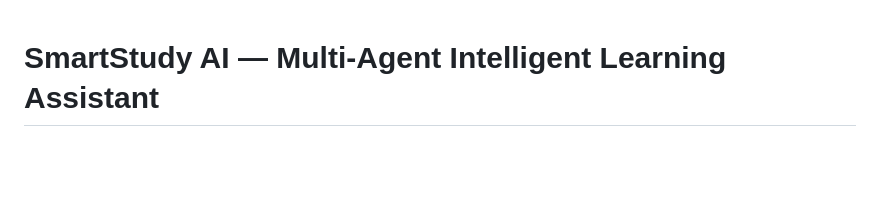
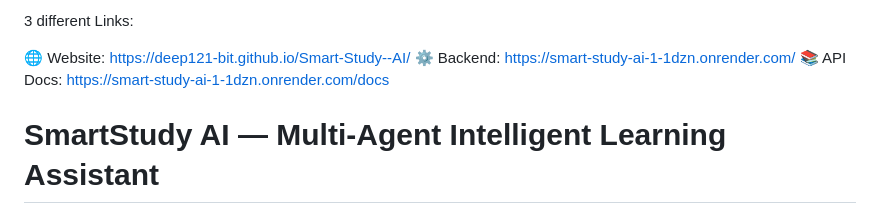
Before and after one commit to deep121-bit/Smart-Study--AI-, a Markdown page: README.md, the part around the change. Drawn GitHub-style; blank space fills up the shorter version.

Commit message:
Add links to resources in README
Added links to website, backend, and API documentation.

```diff
--- a/README.md
+++ b/README.md
@@ -1,3 +1,13 @@
+3 different Links:
+
+
+🌐 Website: https://deep121-bit.github.io/Smart-Study--AI/
+⚙️ Backend: https://smart-study-ai-1-1dzn.onrender.com/
+📚 API Docs: https://smart-study-ai-1-1dzn.onrender.com/docs
+
+
+
+
 # SmartStudy AI — Multi-Agent Intelligent Learning Assistant
 
 A premium, dark-mode AI SaaS UI concept: a landing page plus a working front-end
```
